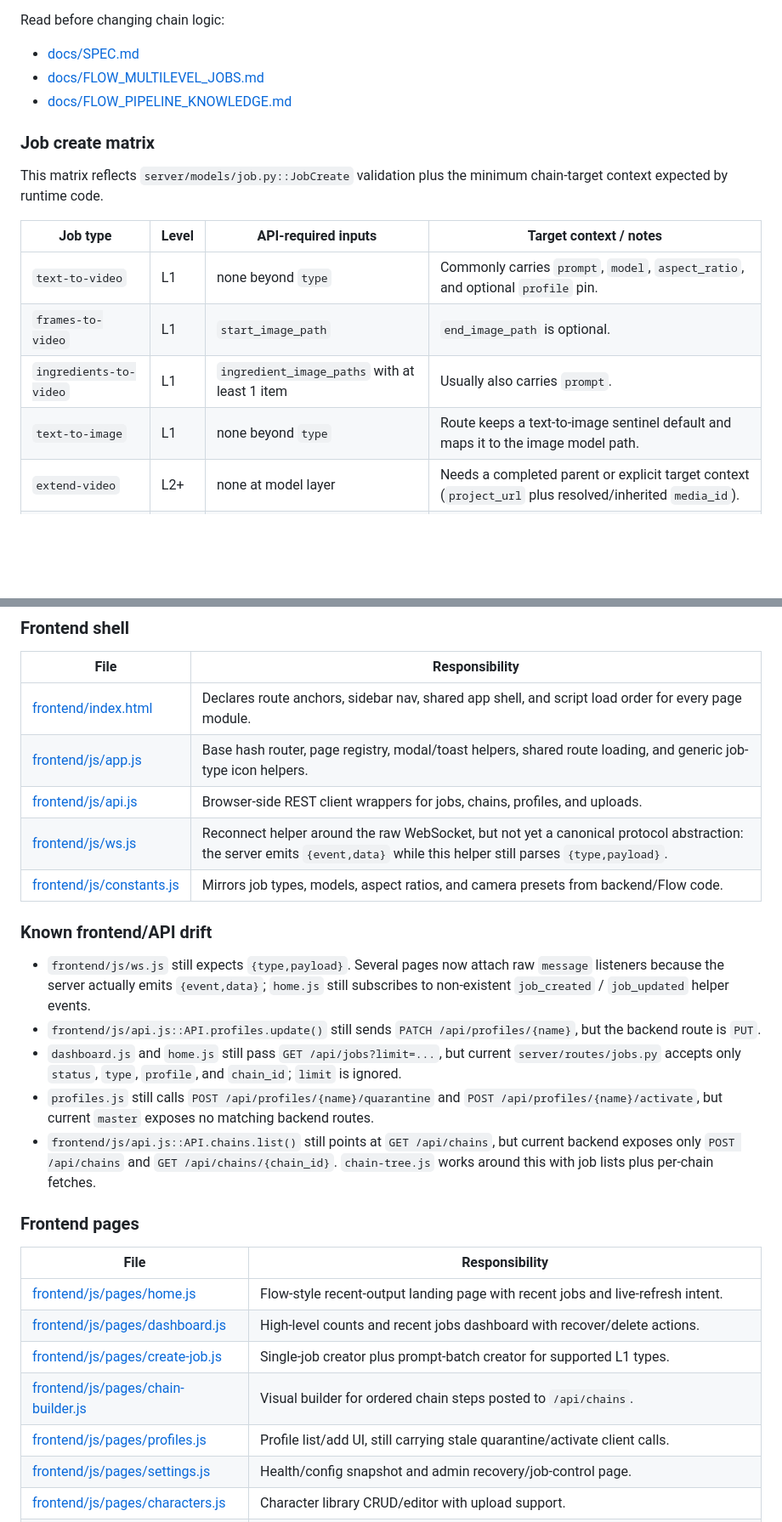
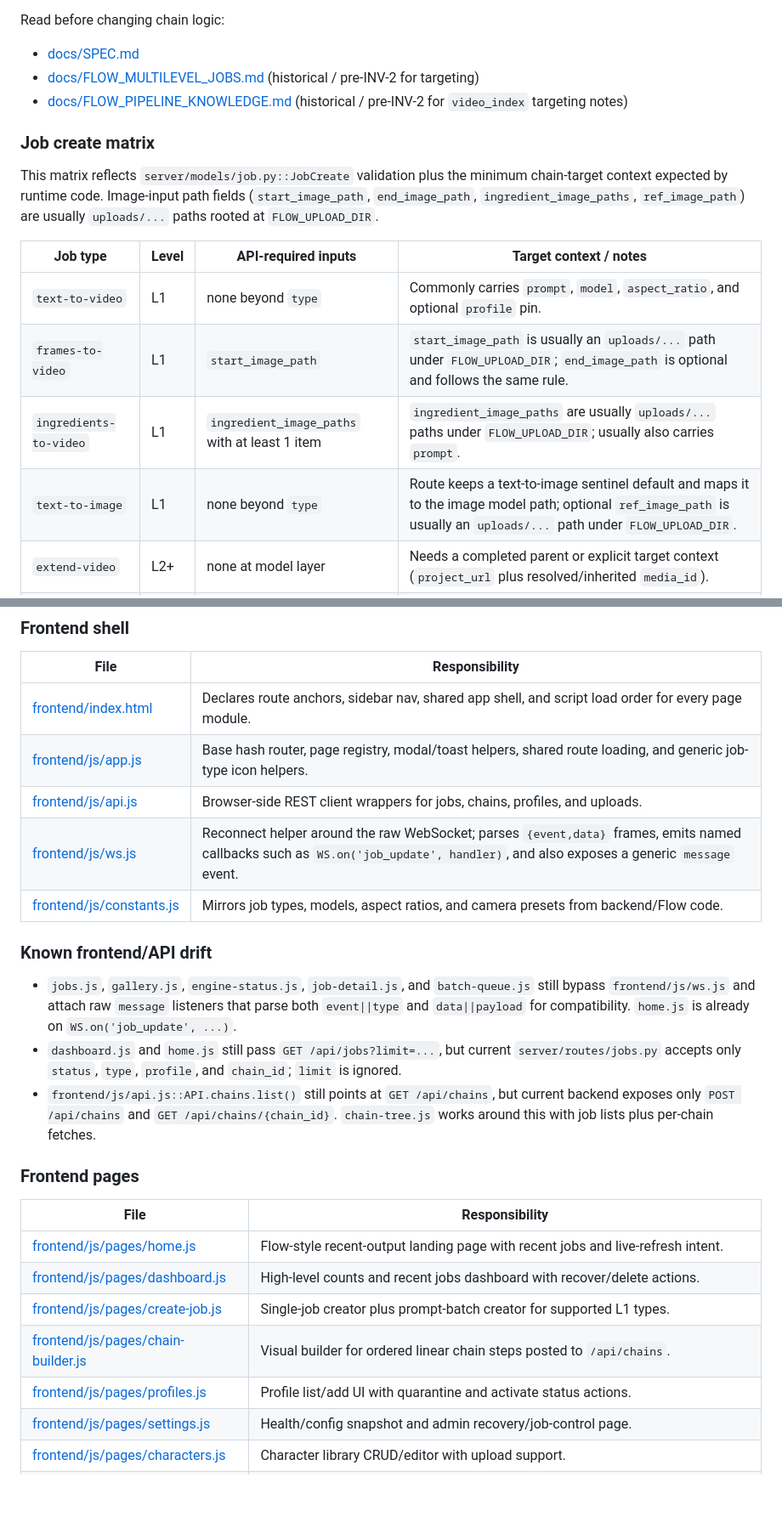
Before and after one commit to ngoctuandt1/FlowEngine, a Markdown page: docs/PROJECT_SPINE.md, 2 parts joined by grey strips. Shown at 85% size. Drawn GitHub-style; blank space fills up the shorter version.

```diff
--- a/docs/PROJECT_SPINE.md
+++ b/docs/PROJECT_SPINE.md
@@ -58,19 +58,19 @@ These are the chain rules that future work must preserve. Do not restate or fork
 Read before changing chain logic:
 
 - [docs/SPEC.md](SPEC.md)
-- [docs/FLOW_MULTILEVEL_JOBS.md](FLOW_MULTILEVEL_JOBS.md)
-- [docs/FLOW_PIPELINE_KNOWLEDGE.md](FLOW_PIPELINE_KNOWLEDGE.md)
+- [docs/FLOW_MULTILEVEL_JOBS.md](FLOW_MULTILEVEL_JOBS.md) (historical / pre-INV-2 for targeting)
+- [docs/FLOW_PIPELINE_KNOWLEDGE.md](FLOW_PIPELINE_KNOWLEDGE.md) (historical / pre-INV-2 for `video_index` targeting notes)
 
 ### Job create matrix
 
-This matrix reflects `server/models/job.py::JobCreate` validation plus the minimum chain-target context expected by runtime code.
+This matrix reflects `server/models/job.py::JobCreate` validation plus the minimum chain-target context expected by runtime code. Image-input path fields (`start_image_path`, `end_image_path`, `ingredient_image_paths`, `ref_image_path`) are usually `uploads/...` paths rooted at `FLOW_UPLOAD_DIR`.
 
 | Job type | Level | API-required inputs | Target context / notes |
 |---|---|---|---|
 | `text-to-video` | L1 | none beyond `type` | Commonly carries `prompt`, `model`, `aspect_ratio`, and optional `profile` pin. |
-| `frames-to-video` | L1 | `start_image_path` | `end_image_path` is optional. |
-| `ingredients-to-video` | L1 | `ingredient_image_paths` with at least 1 item | Usually also carries `prompt`. |
-| `text-to-image` | L1 | none beyond `type` | Route keeps a text-to-image sentinel default and maps it to the image model path. |
+| `frames-to-video` | L1 | `start_image_path` | `start_image_path` is usually an `uploads/...` path under `FLOW_UPLOAD_DIR`; `end_image_path` is optional and follows the same rule. |
+| `ingredients-to-video` | L1 | `ingredient_image_paths` with at least 1 item | `ingredient_image_paths` are usually `uploads/...` paths under `FLOW_UPLOAD_DIR`; usually also carries `prompt`. |
+| `text-to-image` | L1 | none beyond `type` | Route keeps a text-to-image sentinel default and maps it to the image model path; optional `ref_image_path` is usually an `uploads/...` path under `FLOW_UPLOAD_DIR`. |
 | `extend-video` | L2+ | none at model layer | Needs a completed parent or explicit target context (`project_url` plus resolved/inherited `media_id`). |
 | `insert-object` | L2+ | `bbox` | Usually also carries `prompt`; must target an existing clip via parent or explicit target context. |
 | `remove-object` | L2+ | `bbox` | BBox-only op; must target an existing clip via parent or explicit target context. |
@@ -314,15 +328,13 @@ Every file below was read directly when this spine was written.
 | [frontend/index.html](../frontend/index.html) | Declares route anchors, sidebar nav, shared app shell, and script load order for every page module. |
 | [frontend/js/app.js](../frontend/js/app.js) | Base hash router, page registry, modal/toast helpers, shared route loading, and generic job-type icon helpers. |
 | [frontend/js/api.js](../frontend/js/api.js) | Browser-side REST client wrappers for jobs, chains, profiles, and uploads. |
-| [frontend/js/ws.js](../frontend/js/ws.js) | Reconnect helper around the raw WebSocket, but not yet a canonical protocol abstraction: the server emits `{event,data}` while this helper still parses `{type,payload}`. |
+| [frontend/js/ws.js](../frontend/js/ws.js) | Reconnect helper around the raw WebSocket; parses `{event,data}` frames, emits named callbacks such as `WS.on('job_update', handler)`, and also exposes a generic `message` event. |
 | [frontend/js/constants.js](../frontend/js/constants.js) | Mirrors job types, models, aspect ratios, and camera presets from backend/Flow code. |
 
 ### Known frontend/API drift
 
-- `frontend/js/ws.js` still expects `{type,payload}`. Several pages now attach raw `message` listeners because the server actually emits `{event,data}`; `home.js` still subscribes to non-existent `job_created` / `job_updated` helper events.
-- `frontend/js/api.js::API.profiles.update()` still sends `PATCH /api/profiles/{name}`, but the backend route is `PUT`.
+- `jobs.js`, `gallery.js`, `engine-status.js`, `job-detail.js`, and `batch-queue.js` still bypass `frontend/js/ws.js` and attach raw `message` listeners that parse both `event||type` and `data||payload` for compatibility. `home.js` is already on `WS.on('job_update', ...)`.
 - `dashboard.js` and `home.js` still pass `GET /api/jobs?limit=...`, but current `server/routes/jobs.py` accepts only `status`, `type`, `profile`, and `chain_id`; `limit` is ignored.
-- `profiles.js` still calls `POST /api/profiles/{name}/quarantine` and `POST /api/profiles/{name}/activate`, but current `master` exposes no matching backend routes.
 - `frontend/js/api.js::API.chains.list()` still points at `GET /api/chains`, but current backend exposes only `POST /api/chains` and `GET /api/chains/{chain_id}`. `chain-tree.js` works around this with job lists plus per-chain fetches.
 
 ### Frontend pages
@@ -332,8 +344,8 @@ Every file below was read directly when this spine was written.
 | [frontend/js/pages/home.js](../frontend/js/pages/home.js) | Flow-style recent-output landing page with recent jobs and live-refresh intent. |
 | [frontend/js/pages/dashboard.js](../frontend/js/pages/dashboard.js) | High-level counts and recent jobs dashboard with recover/delete actions. |
 | [frontend/js/pages/create-job.js](../frontend/js/pages/create-job.js) | Single-job creator plus prompt-batch creator for supported L1 types. |
-| [frontend/js/pages/chain-builder.js](../frontend/js/pages/chain-builder.js) | Visual builder for ordered chain steps posted to `/api/chains`. |
-| [frontend/js/pages/profiles.js](../frontend/js/pages/profiles.js) | Profile list/add UI, still carrying stale quarantine/activate client calls. |
+| [frontend/js/pages/chain-builder.js](../frontend/js/pages/chain-builder.js) | Visual builder for ordered linear chain steps posted to `/api/chains`. |
+| [frontend/js/pages/profiles.js](../frontend/js/pages/profiles.js) | Profile list/add UI with quarantine and activate status actions. |
 | [frontend/js/pages/settings.js](../frontend/js/pages/settings.js) | Health/config snapshot and admin recovery/job-control page. |
 | [frontend/js/pages/characters.js](../frontend/js/pages/characters.js) | Character library CRUD/editor with upload support. |
 | [frontend/js/pages/workflows.js](../frontend/js/pages/workflows.js) | Template runner plus LLM prompt-helper UI. |
```
Also changed, not shown: other parts of docs/PROJECT_SPINE.md (+41 -23 lines).
